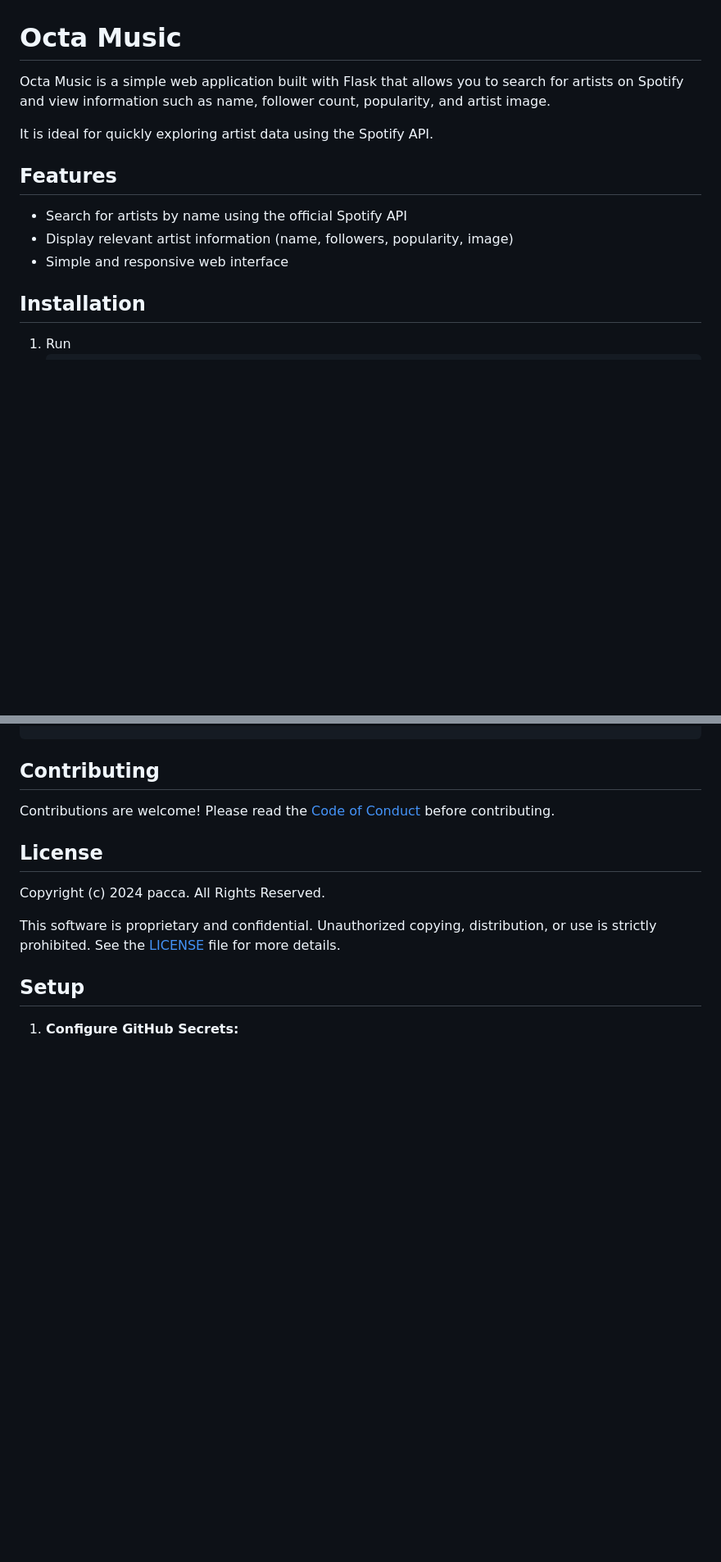
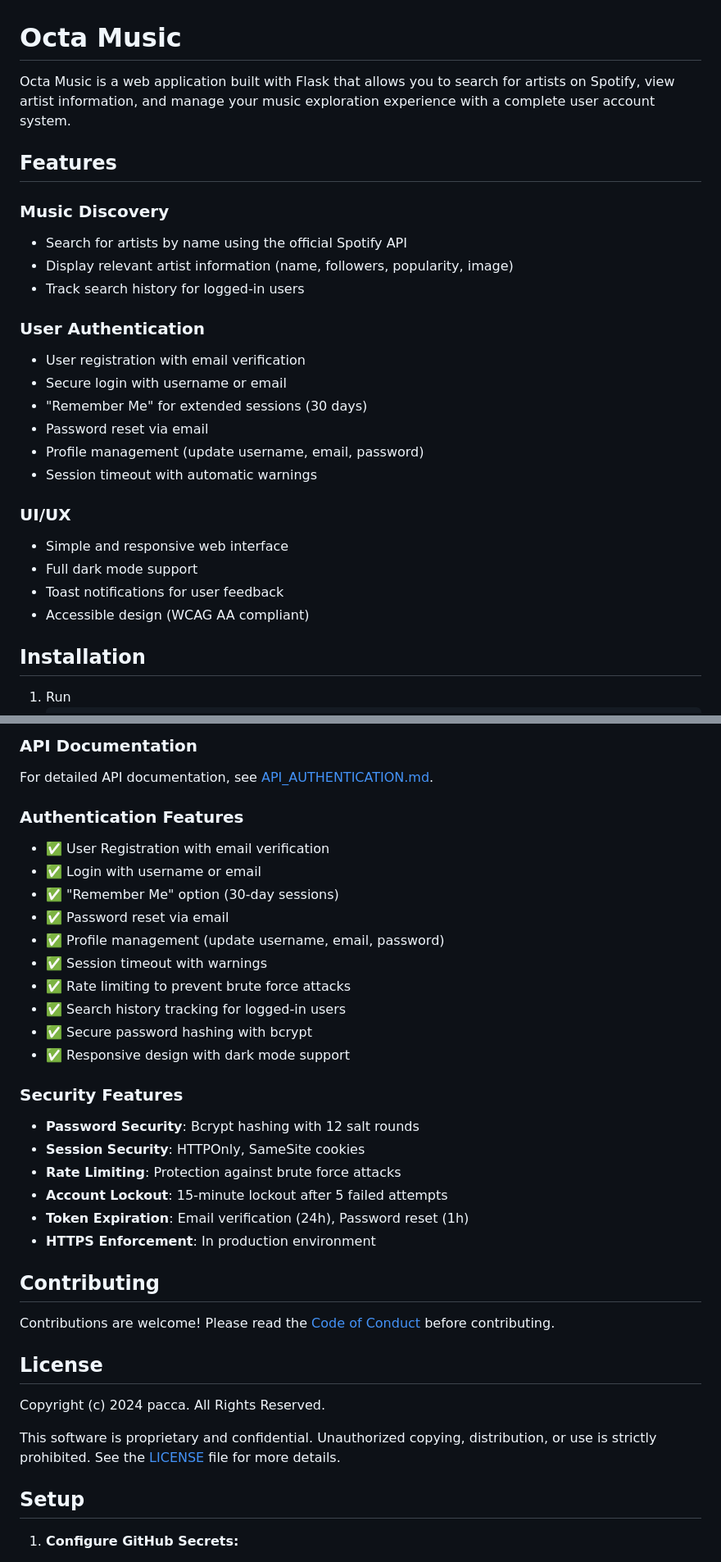
Before and after one commit to Pedro-Accarini/octa-music, a Markdown page: README.md, 2 parts joined by grey strips. Shown at 82% size. Rendered like a GitHub page; blank space fills up the shorter version.

Commit message:
Add comprehensive authentication documentation (Phase 8)
Co-authored-by: Pedro-Accarini <122038856+Pedro-Accarini@users.noreply.github.com>

```diff
--- a/README.md
+++ b/README.md
@@ -1,14 +1,27 @@
 # Octa Music
 
-Octa Music is a simple web application built with Flask that allows you to search for artists on Spotify and view information such as name, follower count, popularity, and artist image.
-
-It is ideal for quickly exploring artist data using the Spotify API.
+Octa Music is a web application built with Flask that allows you to search for artists on Spotify, view artist information, and manage your music exploration experience with a complete user account system.
 
 ## Features
 
+### Music Discovery
 - Search for artists by name using the official Spotify API
 - Display relevant artist information (name, followers, popularity, image)
+- Track search history for logged-in users
+
+### User Authentication
+- User registration with email verification
+- Secure login with username or email
+- "Remember Me" for extended sessions (30 days)
+- Password reset via email
+- Profile management (update username, email, password)
+- Session timeout with automatic warnings
+
+### UI/UX
 - Simple and responsive web interface
+- Full dark mode support
+- Toast notifications for user feedback
+- Accessible design (WCAG AA compliant)
 
 ## Installation
 
@@ -57,3 +220,28 @@ python src/main.py
+### API Documentation
+
+For detailed API documentation, see [API_AUTHENTICATION.md](API_AUTHENTICATION.md).
+
+### Authentication Features
+
+- ✅ User Registration with email verification
+- ✅ Login with username or email
+- ✅ "Remember Me" option (30-day sessions)
+- ✅ Password reset via email
+- ✅ Profile management (update username, email, password)
+- ✅ Session timeout with warnings
+- ✅ Rate limiting to prevent brute force attacks
+- ✅ Search history tracking for logged-in users
+- ✅ Secure password hashing with bcrypt
+- ✅ Responsive design with dark mode support
+
+### Security Features
+
+- **Password Security**: Bcrypt hashing with 12 salt rounds
+- **Session Security**: HTTPOnly, SameSite cookies
+- **Rate Limiting**: Protection against brute force attacks
+- **Account Lockout**: 15-minute lockout after 5 failed attempts
+- **Token Expiration**: Email verification (24h), Password reset (1h)
+- **HTTPS Enforcement**: In production environment
 
 ## Contributing
 
```
Also changed, not shown: other parts of README.md (+150 -0 lines), API_AUTHENTICATION.md (added, +519 -0 lines).
